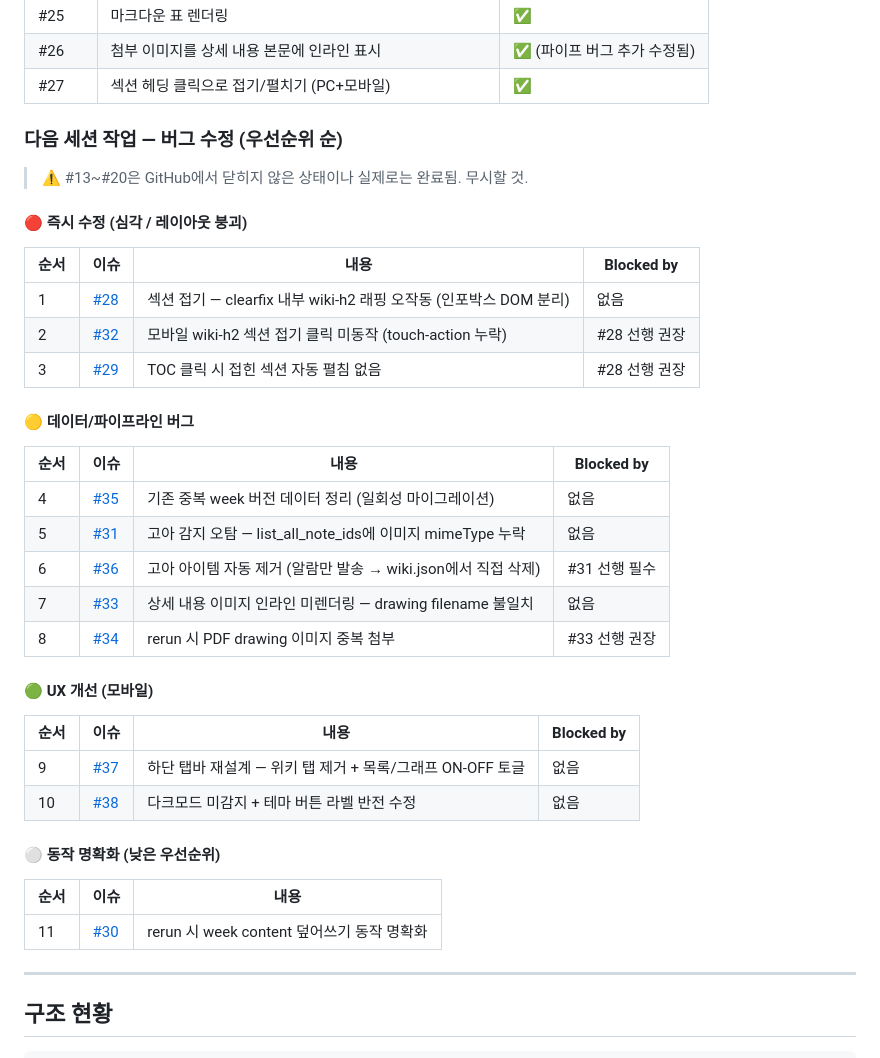
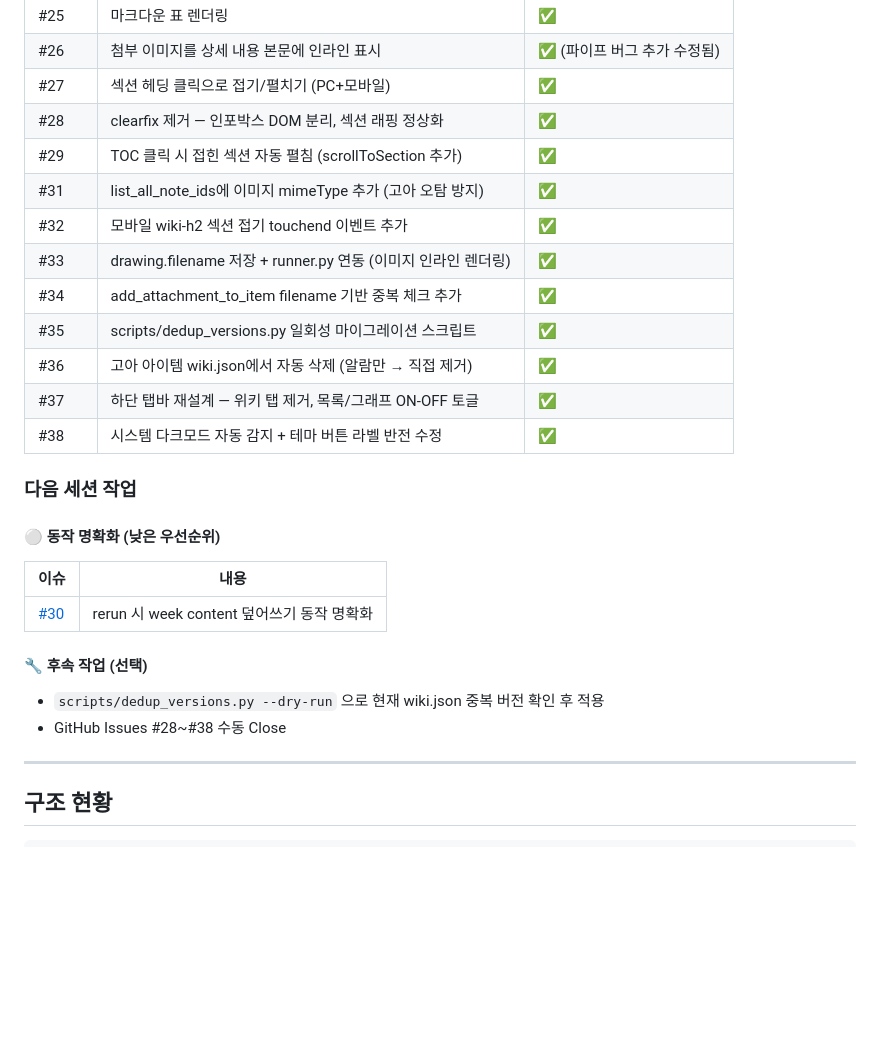
Before and after one commit to sbb2002/my-idea-wiki, a Markdown page: HANDOFF.md, the part around the change. Drawn GitHub-style; blank space fills up the shorter version.

Commit message:
docs: HANDOFF.md 업데이트 — #28~#38 완료 반영

```diff
--- a/HANDOFF.md
+++ b/HANDOFF.md
@@ -35,41 +35,28 @@ GitHub: https://github.com/sbb2002/my-idea-wiki
 | #25 | 마크다운 표 렌더링 | ✅ |
 | #26 | 첨부 이미지를 상세 내용 본문에 인라인 표시 | ✅ (파이프 버그 추가 수정됨) |
 | #27 | 섹션 헤딩 클릭으로 접기/펼치기 (PC+모바일) | ✅ |
+| #28 | clearfix 제거 — 인포박스 DOM 분리, 섹션 래핑 정상화 | ✅ |
+| #29 | TOC 클릭 시 접힌 섹션 자동 펼침 (scrollToSection 추가) | ✅ |
+| #31 | list_all_note_ids에 이미지 mimeType 추가 (고아 오탐 방지) | ✅ |
+| #32 | 모바일 wiki-h2 섹션 접기 touchend 이벤트 추가 | ✅ |
+| #33 | drawing.filename 저장 + runner.py 연동 (이미지 인라인 렌더링) | ✅ |
+| #34 | add_attachment_to_item filename 기반 중복 체크 추가 | ✅ |
+| #35 | scripts/dedup_versions.py 일회성 마이그레이션 스크립트 | ✅ |
+| #36 | 고아 아이템 wiki.json에서 자동 삭제 (알람만 → 직접 제거) | ✅ |
+| #37 | 하단 탭바 재설계 — 위키 탭 제거, 목록/그래프 ON-OFF 토글 | ✅ |
+| #38 | 시스템 다크모드 자동 감지 + 테마 버튼 라벨 반전 수정 | ✅ |
 
-### 다음 세션 작업 — 버그 수정 (우선순위 순)
-
-> ⚠️ #13~#20은 GitHub에서 닫히지 않은 상태이나 실제로는 완료됨. 무시할 것.
-
-#### 🔴 즉시 수정 (심각 / 레이아웃 붕괴)
-
-| 순서 | 이슈 | 내용 | Blocked by |
-|------|------|------|-----------|
-| 1 | [#28](https://github.com/sbb2002/my-idea-wiki/issues/28) | 섹션 접기 — clearfix 내부 wiki-h2 래핑 오작동 (인포박스 DOM 분리) | 없음 |
-| 2 | [#32](https://github.com/sbb2002/my-idea-wiki/issues/32) | 모바일 wiki-h2 섹션 접기 클릭 미동작 (touch-action 누락) | #28 선행 권장 |
-| 3 | [#29](https://github.com/sbb2002/my-idea-wiki/issues/29) | TOC 클릭 시 접힌 섹션 자동 펼침 없음 | #28 선행 권장 |
-
-#### 🟡 데이터/파이프라인 버그
-
-| 순서 | 이슈 | 내용 | Blocked by |
-|------|------|------|-----------|
-| 4 | [#35](https://github.com/sbb2002/my-idea-wiki/issues/35) | 기존 중복 week 버전 데이터 정리 (일회성 마이그레이션) | 없음 |
-| 5 | [#31](https://github.com/sbb2002/my-idea-wiki/issues/31) | 고아 감지 오탐 — list_all_note_ids에 이미지 mimeType 누락 | 없음 |
-| 6 | [#36](https://github.com/sbb2002/my-idea-wiki/issues/36) | 고아 아이템 자동 제거 (알람만 발송 → wiki.json에서 직접 삭제) | #31 선행 필수 |
-| 7 | [#33](https://github.com/sbb2002/my-idea-wiki/issues/33) | 상세 내용 이미지 인라인 미렌더링 — drawing filename 불일치 | 없음 |
-| 8 | [#34](https://github.com/sbb2002/my-idea-wiki/issues/34) | rerun 시 PDF drawing 이미지 중복 첨부 | #33 선행 권장 |
-
-#### 🟢 UX 개선 (모바일)
-
-| 순서 | 이슈 | 내용 | Blocked by |
-|------|------|------|-----------|
-| 9 | [#37](https://github.com/sbb2002/my-idea-wiki/issues/37) | 하단 탭바 재설계 — 위키 탭 제거 + 목록/그래프 ON-OFF 토글 | 없음 |
-| 10 | [#38](https://github.com/sbb2002/my-idea-wiki/issues/38) | 다크모드 미감지 + 테마 버튼 라벨 반전 수정 | 없음 |
+### 다음 세션 작업
 
 #### ⚪ 동작 명확화 (낮은 우선순위)
 
-| 순서 | 이슈 | 내용 |
-|------|------|------|
-| 11 | [#30](https://github.com/sbb2002/my-idea-wiki/issues/30) | rerun 시 week content 덮어쓰기 동작 명확화 |
+| 이슈 | 내용 |
+|------|------|
+| [#30](https://github.com/sbb2002/my-idea-wiki/issues/30) | rerun 시 week content 덮어쓰기 동작 명확화 |
+
+#### 🔧 후속 작업 (선택)
+- `scripts/dedup_versions.py --dry-run` 으로 현재 wiki.json 중복 버전 확인 후 적용
+- GitHub Issues #28~#38 수동 Close
 
 ---
 
```
